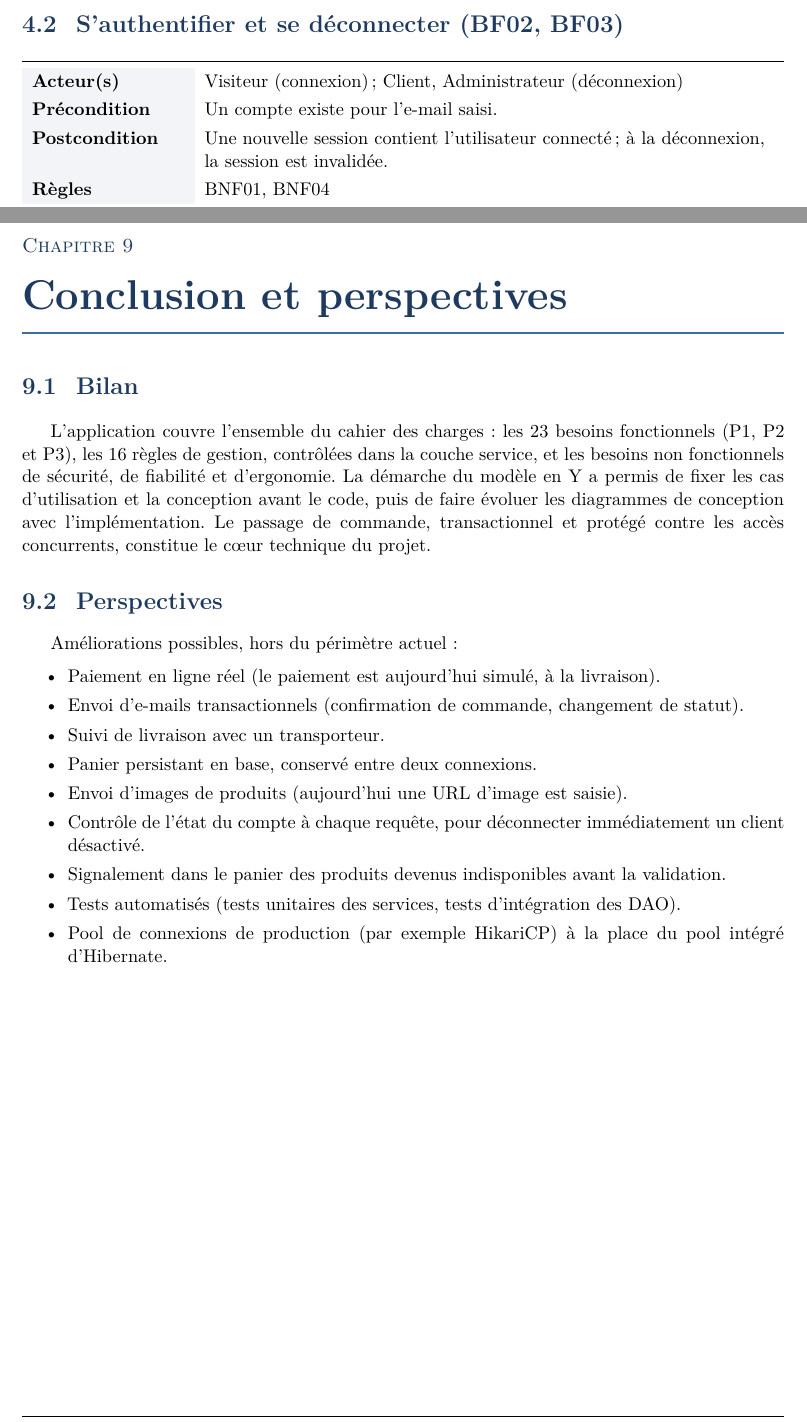
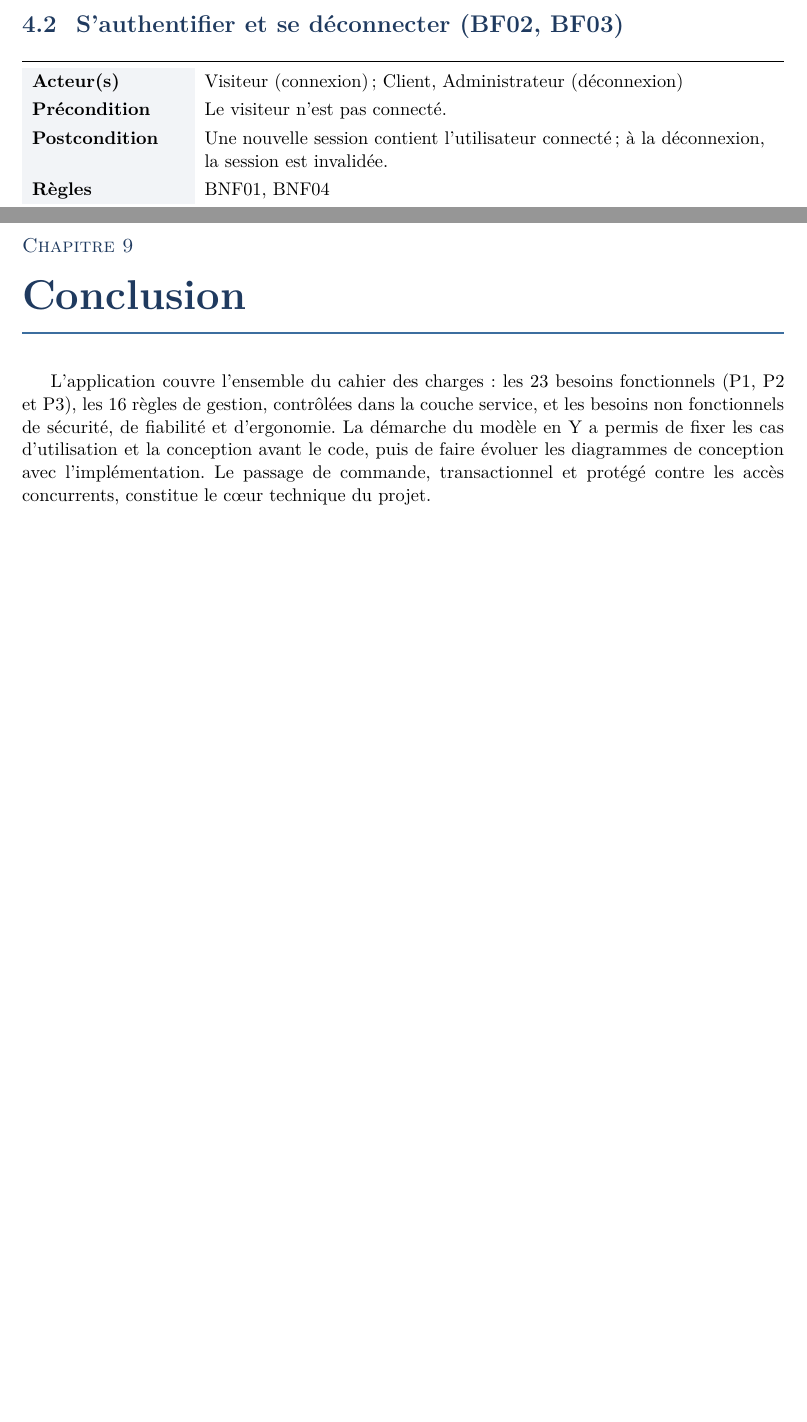
Before and after one commit to unk-user/Boutique-JEE, a LaTeX document (docs/rapport/latex/rapport.tex, which reads docs/rapport/latex/sections/04-cas-utilisation.tex, docs/rapport/latex/sections/09-conclusion.tex): two parts of pages 20 and 41 of 55, joined at a grey line, cut so that both start at the same text, the shorter picture padded with empty space. Compiled offline with XeLaTeX.

Commit message:
docs: corrections du rapport après relecture

```diff
--- a/docs/rapport/latex/sections/04-cas-utilisation.tex
+++ b/docs/rapport/latex/sections/04-cas-utilisation.tex
@@ -37,7 +37,7 @@ page avec un message d'erreur et ne modifie aucune donnée.
 \section{S'authentifier et se déconnecter (BF02, BF03)}
 
 \fichecas{Visiteur (connexion) ; Client, Administrateur (déconnexion)}
-  {Un compte existe pour l'e-mail saisi.}
+  {Le visiteur n'est pas connecté.}
   {Une nouvelle session contient l'utilisateur connecté ; à la déconnexion, la session est invalidée.}
   {BNF01, BNF04}
 
--- a/docs/rapport/latex/sections/09-conclusion.tex
+++ b/docs/rapport/latex/sections/09-conclusion.tex
@@ -1,6 +1,4 @@
-\chapter{Conclusion et perspectives}
-
-\section{Bilan}
+\chapter{Conclusion}
 
 L'application couvre l'ensemble du cahier des charges : les 23 besoins fonctionnels (P1, P2 et P3), les
 16 règles de gestion, contrôlées dans la couche service, et les besoins non fonctionnels de sécurité, de
@@ -8,19 +6,3 @@ fiabilité et d'ergonomie. La démarche du modèle en Y a permis de fixer les ca
 conception avant le code, puis de faire évoluer les diagrammes de conception avec l'implémentation.
 Le passage de commande, transactionnel et protégé contre les accès concurrents, constitue le cœur
 technique du projet.
-
-\section{Perspectives}
-
-Améliorations possibles, hors du périmètre actuel :
-
-\begin{itemize}
-  \item Paiement en ligne réel (le paiement est aujourd'hui simulé, à la livraison).
-  \item Envoi d'e-mails transactionnels (confirmation de commande, changement de statut).
-  \item Suivi de livraison avec un transporteur.
-  \item Panier persistant en base, conservé entre deux connexions.
-  \item Envoi d'images de produits (aujourd'hui une URL d'image est saisie).
-  \item Contrôle de l'état du compte à chaque requête, pour déconnecter immédiatement un client désactivé.
-  \item Signalement dans le panier des produits devenus indisponibles avant la validation.
-  \item Tests automatisés (tests unitaires des services, tests d'intégration des DAO).
-  \item Pool de connexions de production (par exemple HikariCP) à la place du pool intégré d'Hibernate.
-\end{itemize}
```
Also changed, not shown: docs/rapport/latex/sections/02-processus.tex (+1 -1 lines), docs/rapport/latex/sections/07-mise-en-oeuvre.tex (+1 -1 lines), docs/rapport/rapport.md (+6 -22 lines), docs/rapport/latex/sections/04-cas-utilisation.tex (2 more changed lines).
